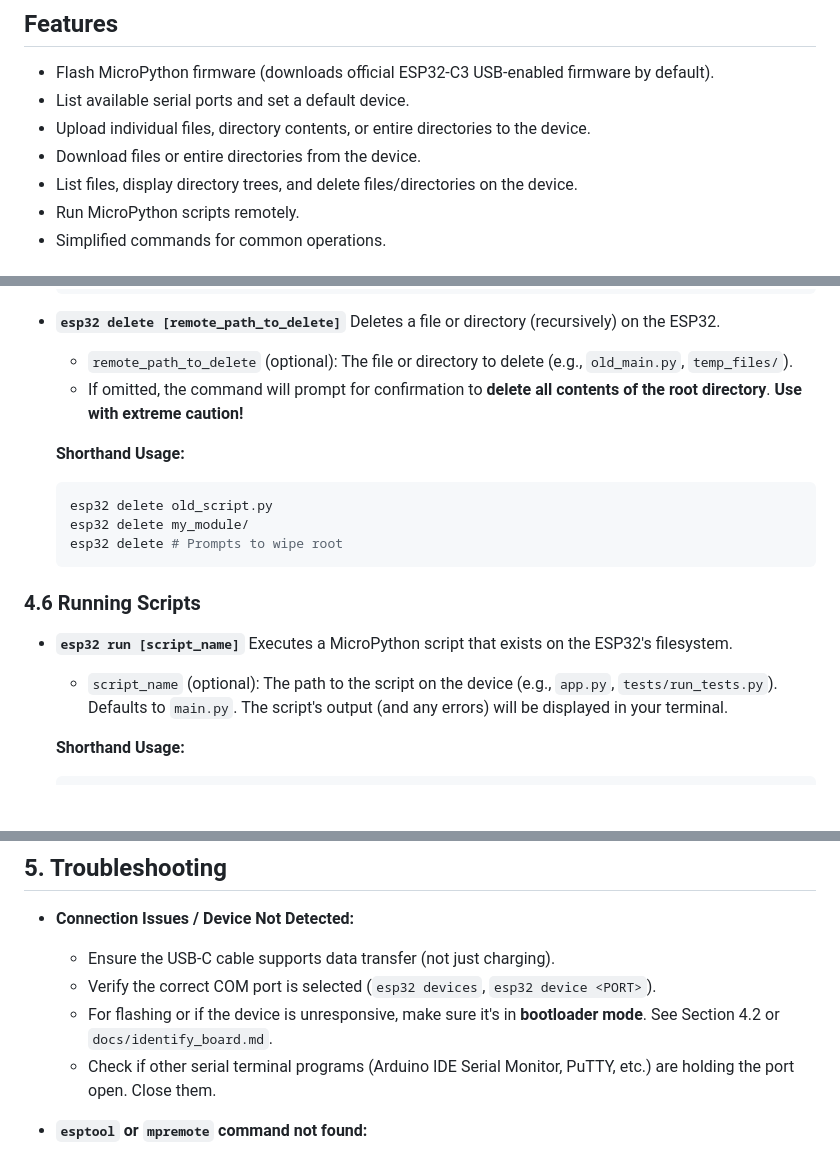
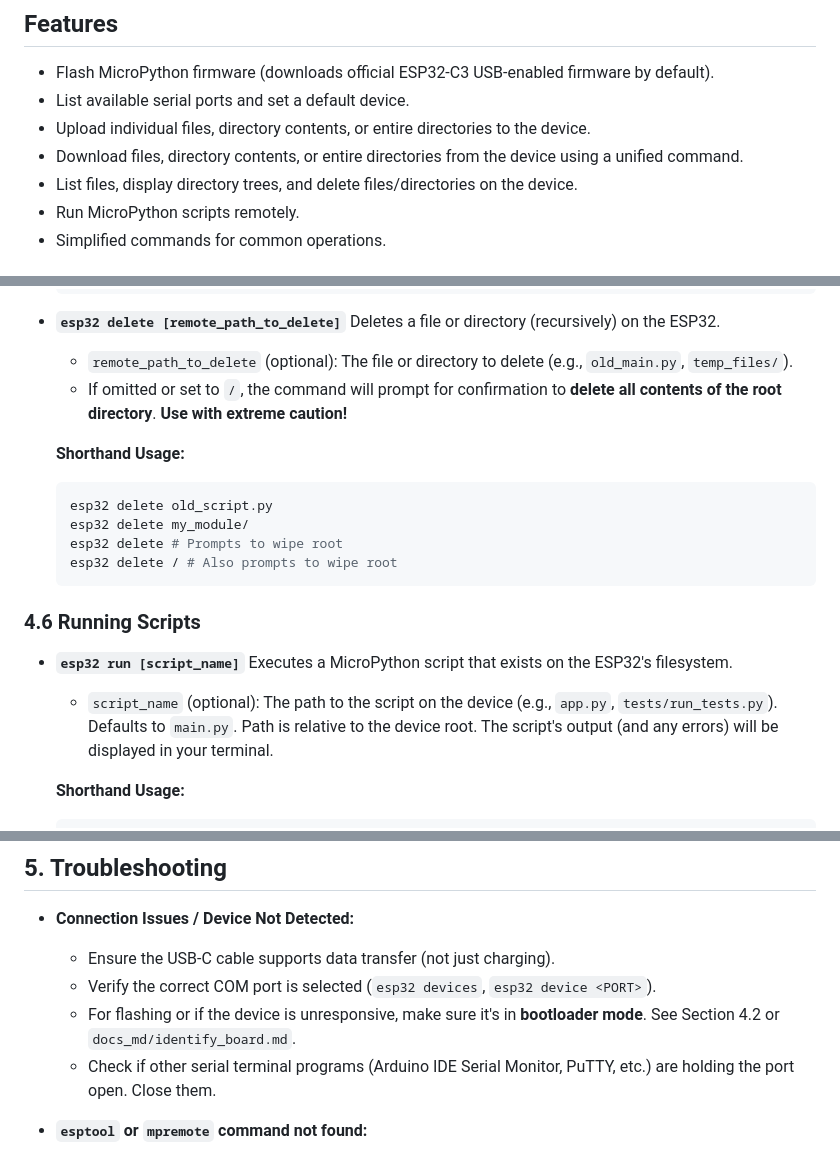
Before and after one commit to laelhalawani/esp32_micropython, a Markdown page: README.md, 3 parts joined by grey strips. GitHub-like rendering; blank space fills up the shorter version.

````diff
--- a/README.md
+++ b/README.md
@@ -9,7 +9,7 @@ It leverages `esptool` for flashing firmware and `mpremote` for file system oper
 *   Flash MicroPython firmware (downloads official ESP32-C3 USB-enabled firmware by default).
 *   List available serial ports and set a default device.
 *   Upload individual files, directory contents, or entire directories to the device.
-*   Download files or entire directories from the device.
+*   Download files, directory contents, or entire directories from the device using a unified command.
 *   List files, display directory trees, and delete files/directories on the device.
 *   Run MicroPython scripts remotely.
 *   Simplified commands for common operations.
@@ -208,20 +239,21 @@ This command erases the ESP32-C3's flash and installs MicroPython firmware.
 *   **`esp32 delete [remote_path_to_delete]`**
     Deletes a file or directory (recursively) on the ESP32.
     *   `remote_path_to_delete` (optional): The file or directory to delete (e.g., `old_main.py`, `temp_files/`).
-    *   If omitted, the command will prompt for confirmation to **delete all contents of the root directory**. **Use with extreme caution!**
+    *   If omitted or set to `/`, the command will prompt for confirmation to **delete all contents of the root directory**. **Use with extreme caution!**
 
     **Shorthand Usage:**
     ```bash
     esp32 delete old_script.py
     esp32 delete my_module/
     esp32 delete # Prompts to wipe root
+    esp32 delete / # Also prompts to wipe root
     ```
 
 ### 4.6 Running Scripts
 
 *   **`esp32 run [script_name]`**
     Executes a MicroPython script that exists on the ESP32's filesystem.
-    *   `script_name` (optional): The path to the script on the device (e.g., `app.py`, `tests/run_tests.py`). Defaults to `main.py`.
+    *   `script_name` (optional): The path to the script on the device (e.g., `app.py`, `tests/run_tests.py`). Defaults to `main.py`. Path is relative to the device root.
     The script's output (and any errors) will be displayed in your terminal.
 
     **Shorthand Usage:**
@@ -238,7 +270,7 @@ This command erases the ESP32-C3's flash and installs MicroPython firmware.
 *   **Connection Issues / Device Not Detected:**
     *   Ensure the USB-C cable supports data transfer (not just charging).
     *   Verify the correct COM port is selected (`esp32 devices`, `esp32 device <PORT>`).
-    *   For flashing or if the device is unresponsive, make sure it's in **bootloader mode**. See Section 4.2 or `docs/identify_board.md`.
+    *   For flashing or if the device is unresponsive, make sure it's in **bootloader mode**. See Section 4.2 or `docs_md/identify_board.md`.
     *   Check if other serial terminal programs (Arduino IDE Serial Monitor, PuTTY, etc.) are holding the port open. Close them.
 
 *   **`esptool` or `mpremote` command not found:**
````
Also changed, not shown: other parts of README.md (+58 -27 lines).
